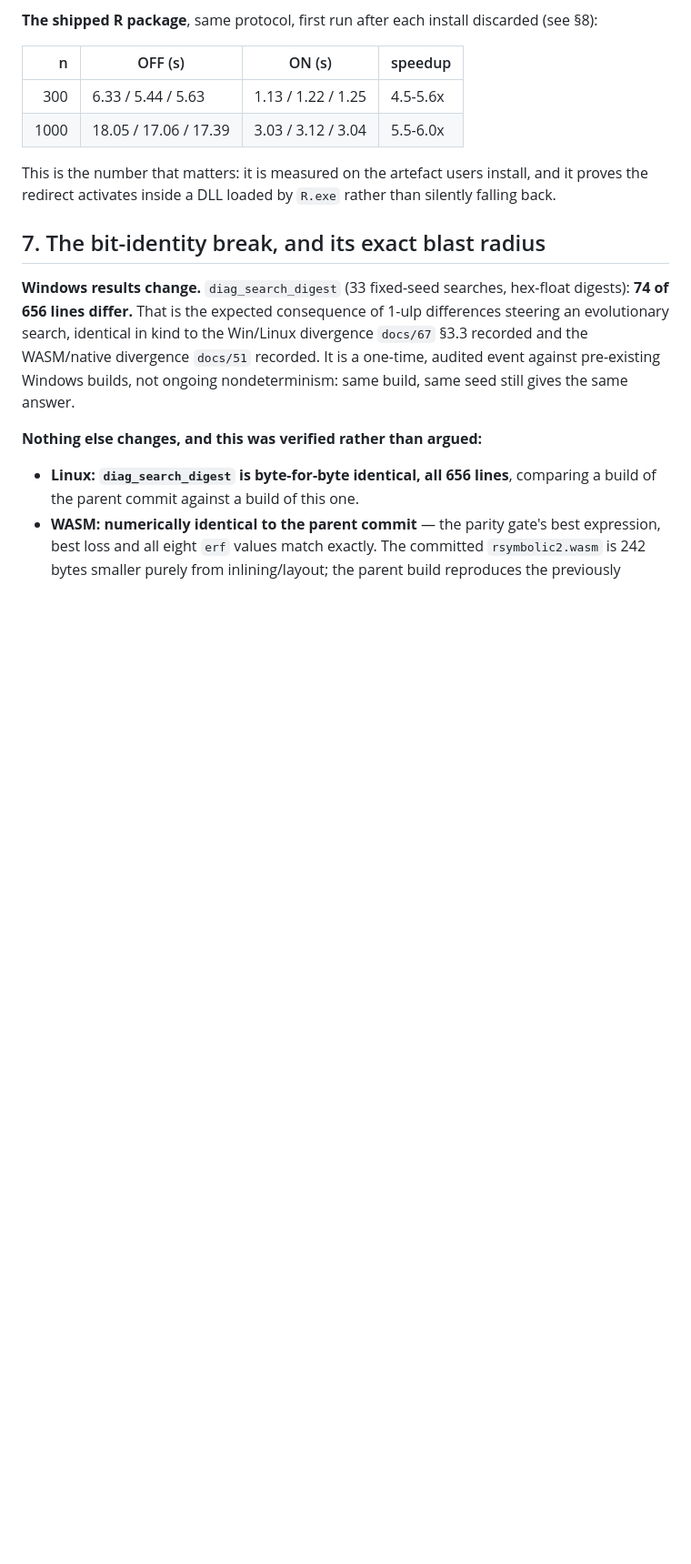
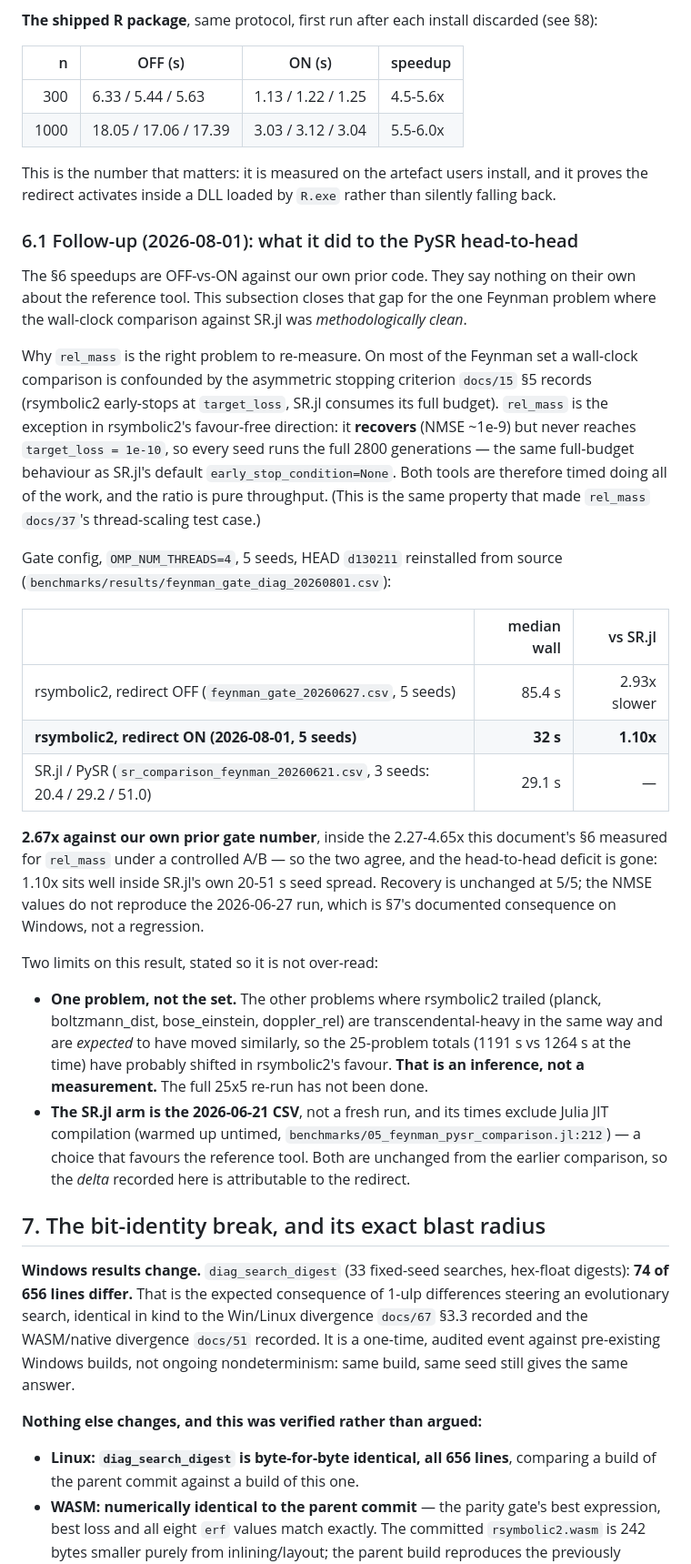
Before and after one commit to ToshihiroIguchi/rsymbolic2, a Markdown page: docs/68_ucrt_libm_redirect.md, the part around one of its changes. Shown at 91% size. GitHub-like rendering; blank space fills up the shorter version.

Commit message:
Ask what the UCRT redirect did to the comparison it was supposed to win
docs/68 measured the redirect against our own prior code and stopped there: 4.4-6x
OFF-vs-ON, which says nothing on its own about the tool the speed was for. The
Feynman head-to-head still carried rel_mass at 85.4 s against SR.jl's 29.1 s — a
2.93x deficit recorded before the redirect existed and never revisited.

rel_mass is the one problem on that set where the wall-clock comparison is clean.
Everywhere else the stopping criteria are asymmetric (docs/15 section 5:
rsymbolic2 early-stops at target_loss, SR.jl consumes its full budget), so the
times are not measuring the same thing. rel_mass recovers at NMSE ~1e-9 yet never
reaches target_loss = 1e-10, so every seed runs all 2800 generations — the same
full-budget behaviour as SR.jl's default early_stop_condition=None. Both tools are
timed doing all of the work and the ratio is pure throughput. That is the same
property that made rel_mass docs/37's thread-scaling test case.

Re-run at the gate config, OMP_NUM_THREADS=4, 5 seeds, HEAD reinstalled from
source: median 32 s, 5/5 recovered. Against SR.jl's 29.1 s that is 1.10x, inside
its own 20-51 s seed spread; the 2.93x deficit is gone. The 2.67x against our
prior gate number lands inside the 2.27-4.65x section 6 measured for rel_mass
under a controlled A/B, so the two measurements agree and the attribution holds.
NMSE does not reproduce the 2026-06-27 values, which is section 7's documented
consequence on Windows, not a regression.

Stated as limits rather than left to be inferred: this is one problem, not the
set. The others where rsymbolic2 trailed are transcendental-heavy in the same way
and are expected to have moved similarly, so the 25-problem totals have probably
shifted, but that is an inference and the full re-run has not been done. And the
SR.jl arm is the 2026-06-21 CSV, whose times exclude Julia JIT compilation
(warmed up untimed) — a choice that favours the reference tool. Both are
unchanged from the earlier comparison, so the delta is attributable to the
redirect.

Documentation only: no source file is touched.

Co-Authored-By: Claude Opus 5 <noreply@anthropic.com>

```diff
--- a/docs/68_ucrt_libm_redirect.md
+++ b/docs/68_ucrt_libm_redirect.md
@@ -173,6 +173,48 @@ each other: **4.44x wall / 4.63x cpu on equal work.**
 This is the number that matters: it is measured on the artefact users install, and it proves
 the redirect activates inside a DLL loaded by `R.exe` rather than silently falling back.
 
+### 6.1 Follow-up (2026-08-01): what it did to the PySR head-to-head
+
+The §6 speedups are OFF-vs-ON against our own prior code. They say nothing on their own about
+the reference tool. This subsection closes that gap for the one Feynman problem where the
+wall-clock comparison against SR.jl was *methodologically clean*.
+
+Why `rel_mass` is the right problem to re-measure. On most of the Feynman set a wall-clock
+comparison is confounded by the asymmetric stopping criterion `docs/15` §5 records
+(rsymbolic2 early-stops at `target_loss`, SR.jl consumes its full budget). `rel_mass` is
+the exception in rsymbolic2's favour-free direction: it **recovers** (NMSE ~1e-9) but never
+reaches `target_loss = 1e-10`, so every seed runs the full 2800 generations — the same
+full-budget behaviour as SR.jl's default `early_stop_condition=None`. Both tools are
+therefore timed doing all of the work, and the ratio is pure throughput. (This is the same
+property that made `rel_mass` `docs/37`'s thread-scaling test case.)
+
+Gate config, `OMP_NUM_THREADS=4`, 5 seeds, HEAD `d130211` reinstalled from source
+(`benchmarks/results/feynman_gate_diag_20260801.csv`):
+
+| | median wall | vs SR.jl |
+|---|---:|---:|
+| rsymbolic2, redirect OFF (`feynman_gate_20260627.csv`, 5 seeds) | 85.4 s | 2.93x slower |
+| **rsymbolic2, redirect ON (2026-08-01, 5 seeds)** | **32 s** | **1.10x** |
+| SR.jl / PySR (`sr_comparison_feynman_20260621.csv`, 3 seeds: 20.4 / 29.2 / 51.0) | 29.1 s | — |
+
+**2.67x against our own prior gate number**, inside the 2.27-4.65x this document's §6 measured
+for `rel_mass` under a controlled A/B — so the two agree, and the head-to-head deficit is gone:
+1.10x sits well inside SR.jl's own 20-51 s seed spread. Recovery is unchanged at 5/5; the NMSE
+values do not reproduce the 2026-06-27 run, which is §7's documented consequence on Windows,
+not a regression.
+
+Two limits on this result, stated so it is not over-read:
+
+- **One problem, not the set.** The other problems where rsymbolic2 trailed (planck,
+  boltzmann_dist, bose_einstein, doppler_rel) are transcendental-heavy in the same way and are
+  *expected* to have moved similarly, so the 25-problem totals (1191 s vs 1264 s at the time)
+  have probably shifted in rsymbolic2's favour. **That is an inference, not a measurement.**
+  The full 25x5 re-run has not been done.
+- **The SR.jl arm is the 2026-06-21 CSV**, not a fresh run, and its times exclude Julia JIT
+  compilation (warmed up untimed, `benchmarks/05_feynman_pysr_comparison.jl:212`) — a choice
+  that favours the reference tool. Both are unchanged from the earlier comparison, so the
+  *delta* recorded here is attributable to the redirect.
+
 ## 7. The bit-identity break, and its exact blast radius
 
 **Windows results change.** `diag_search_digest` (33 fixed-seed searches, hex-float digests):
```
Also changed, not shown: other parts of docs/68_ucrt_libm_redirect.md (+1 -1 lines).
